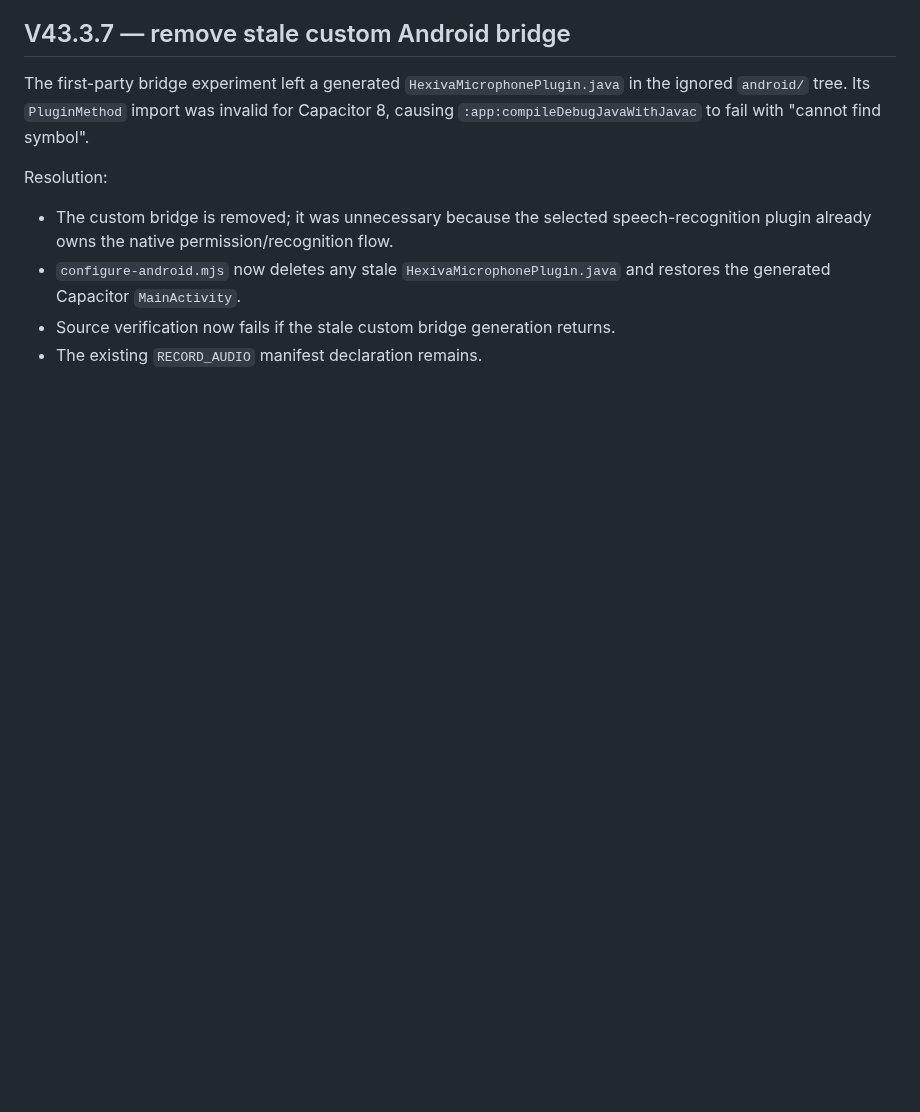
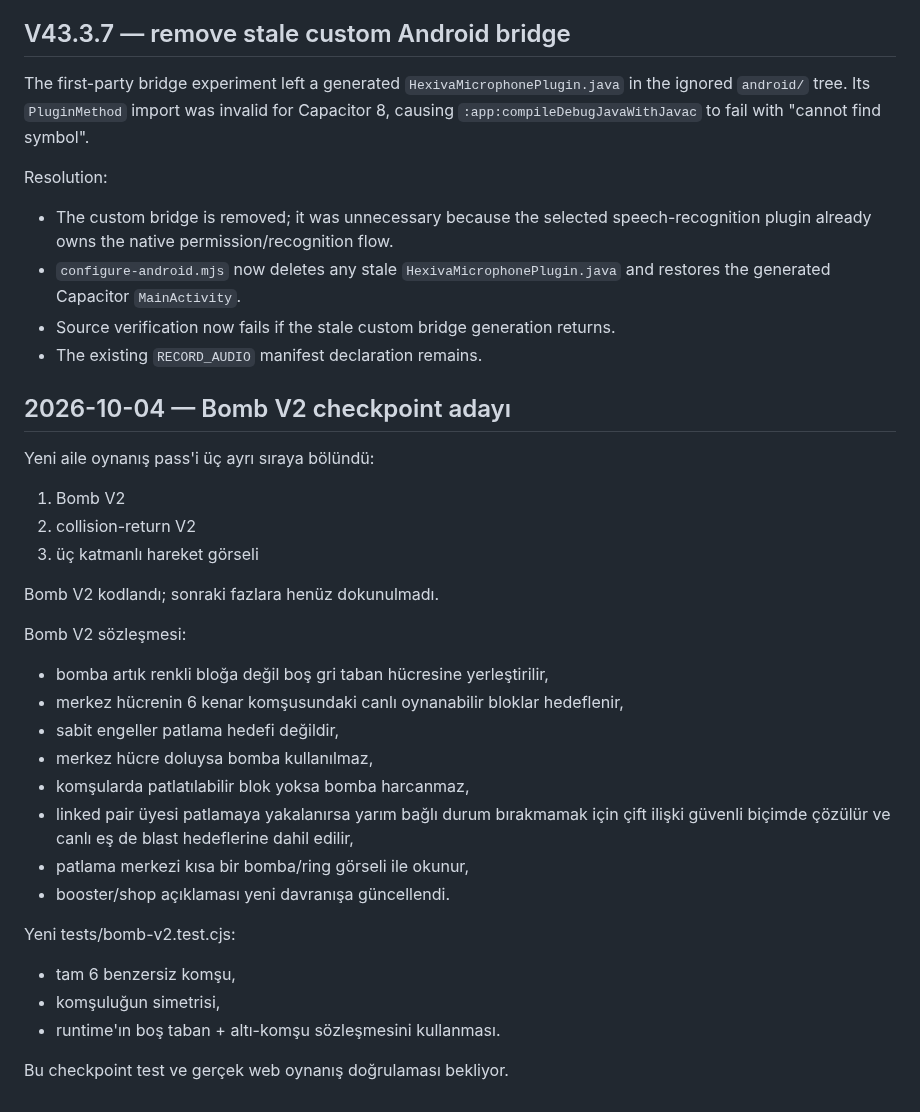
Before and after one commit to kelacumelam-cyber/Hexiva, a Markdown page: PROJECT_STATE.md, the part around the change. GitHub-like rendering; blank space fills up the shorter version.

Commit message:
docs: record Bomb V2 checkpoint candidate

```diff
--- a/PROJECT_STATE.md
+++ b/PROJECT_STATE.md
@@ -841,3 +841,29 @@ Resolution:
 - `configure-android.mjs` now deletes any stale `HexivaMicrophonePlugin.java` and restores the generated Capacitor `MainActivity`.
 - Source verification now fails if the stale custom bridge generation returns.
 - The existing `RECORD_AUDIO` manifest declaration remains.
+
+
+## 2026-10-04 — Bomb V2 checkpoint adayı
+Yeni aile oynanış pass'i üç ayrı sıraya bölündü:
+1. Bomb V2
+2. collision-return V2
+3. üç katmanlı hareket görseli
+
+Bomb V2 kodlandı; sonraki fazlara henüz dokunulmadı.
+
+Bomb V2 sözleşmesi:
+- bomba artık renkli bloğa değil boş gri taban hücresine yerleştirilir,
+- merkez hücrenin 6 kenar komşusundaki canlı oynanabilir bloklar hedeflenir,
+- sabit engeller patlama hedefi değildir,
+- merkez hücre doluysa bomba kullanılmaz,
+- komşularda patlatılabilir blok yoksa bomba harcanmaz,
+- linked pair üyesi patlamaya yakalanırsa yarım bağlı durum bırakmamak için çift ilişki güvenli biçimde çözülür ve canlı eş de blast hedeflerine dahil edilir,
+- patlama merkezi kısa bir bomba/ring görseli ile okunur,
+- booster/shop açıklaması yeni davranışa güncellendi.
+
+Yeni tests/bomb-v2.test.cjs:
+- tam 6 benzersiz komşu,
+- komşuluğun simetrisi,
+- runtime'ın boş taban + altı-komşu sözleşmesini kullanması.
+
+Bu checkpoint test ve gerçek web oynanış doğrulaması bekliyor.
```
